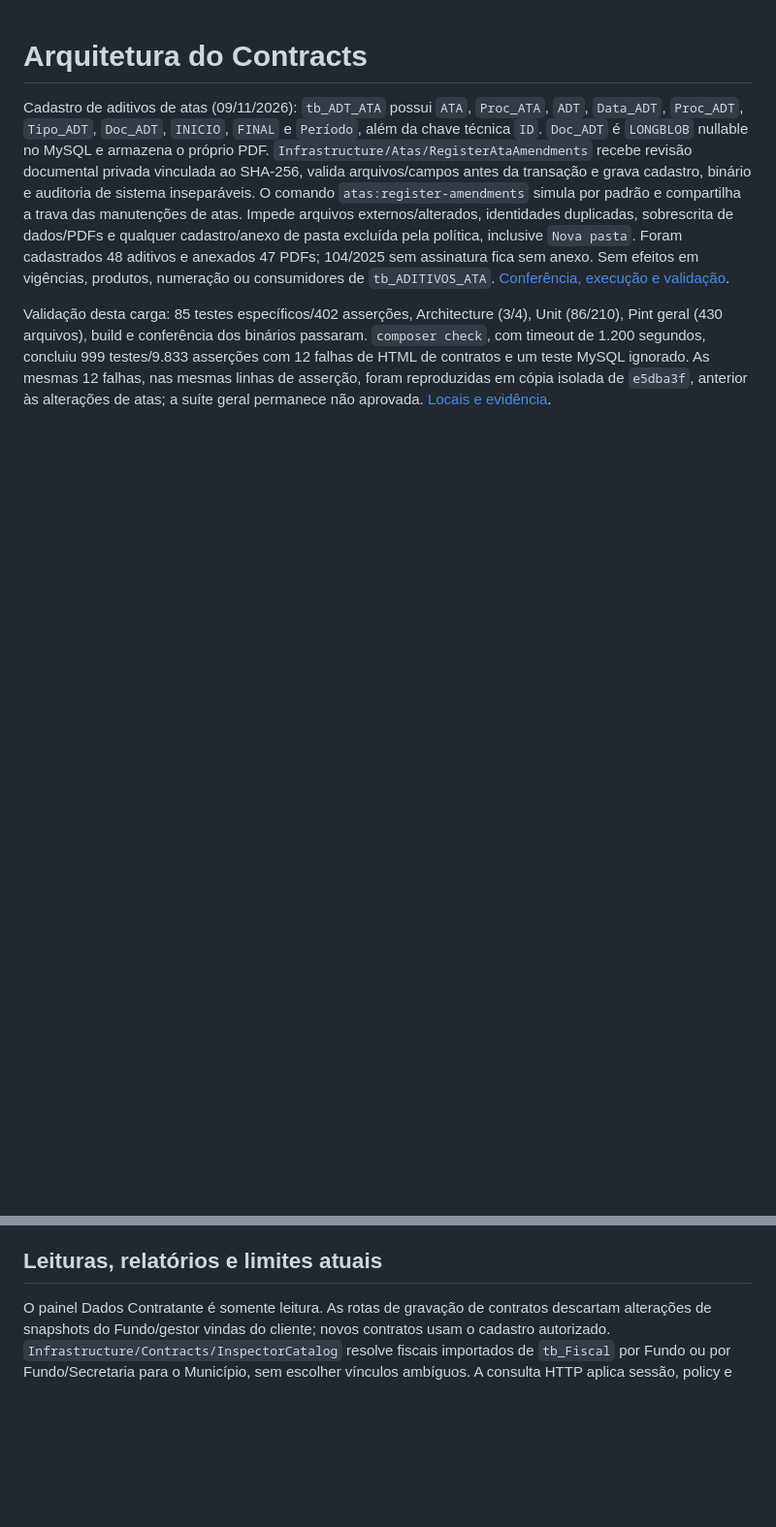
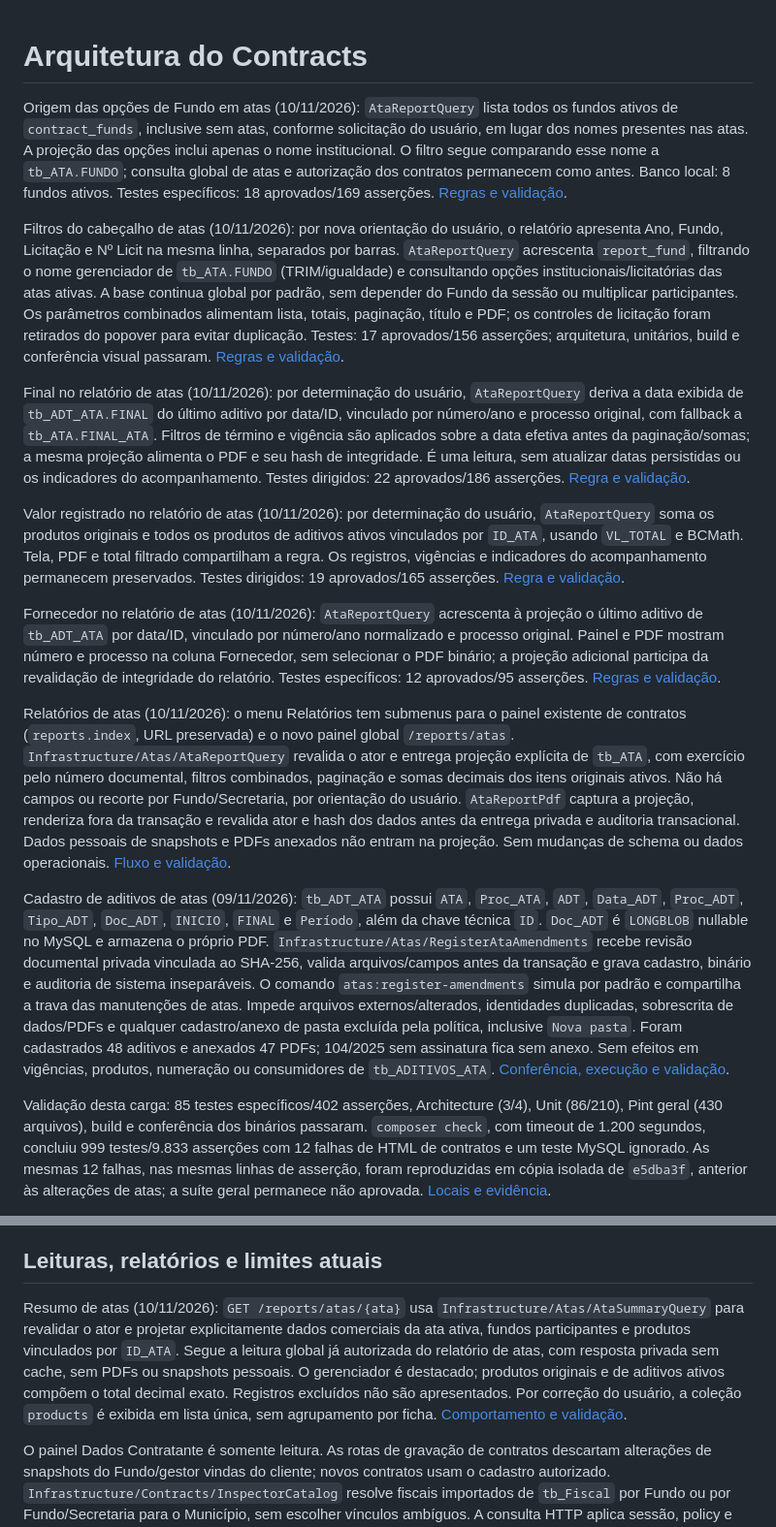
Before and after one commit to valdir-fernando/Contracts, a Markdown page: docs/architecture.md, 2 parts joined by grey strips. Shown at 97% size. Drawn GitHub-style; blank space fills up the shorter version.

```diff
--- a/docs/architecture.md
+++ b/docs/architecture.md
@@ -1,4 +1,16 @@
 # Arquitetura do Contracts
+
+Origem das opções de Fundo em atas (10/11/2026): `AtaReportQuery` lista todos os fundos ativos de `contract_funds`, inclusive sem atas, conforme solicitação do usuário, em lugar dos nomes presentes nas atas. A projeção das opções inclui apenas o nome institucional. O filtro segue comparando esse nome a `tb_ATA.FUNDO`; consulta global de atas e autorização dos contratos permanecem como antes. Banco local: 8 fundos ativos. Testes específicos: 18 aprovados/169 asserções. [Regras e validação](ata-reports.md).
+
+Filtros do cabeçalho de atas (10/11/2026): por nova orientação do usuário, o relatório apresenta Ano, Fundo, Licitação e Nº Licit na mesma linha, separados por barras. `AtaReportQuery` acrescenta `report_fund`, filtrando o nome gerenciador de `tb_ATA.FUNDO` (TRIM/igualdade) e consultando opções institucionais/licitatórias das atas ativas. A base continua global por padrão, sem depender do Fundo da sessão ou multiplicar participantes. Os parâmetros combinados alimentam lista, totais, paginação, título e PDF; os controles de licitação foram retirados do popover para evitar duplicação. Testes: 17 aprovados/156 asserções; arquitetura, unitários, build e conferência visual passaram. [Regras e validação](ata-reports.md).
+
+Final no relatório de atas (10/11/2026): por determinação do usuário, `AtaReportQuery` deriva a data exibida de `tb_ADT_ATA.FINAL` do último aditivo por data/ID, vinculado por número/ano e processo original, com fallback a `tb_ATA.FINAL_ATA`. Filtros de término e vigência são aplicados sobre a data efetiva antes da paginação/somas; a mesma projeção alimenta o PDF e seu hash de integridade. É uma leitura, sem atualizar datas persistidas ou os indicadores do acompanhamento. Testes dirigidos: 22 aprovados/186 asserções. [Regra e validação](ata-reports.md).
+
+Valor registrado no relatório de atas (10/11/2026): por determinação do usuário, `AtaReportQuery` soma os produtos originais e todos os produtos de aditivos ativos vinculados por `ID_ATA`, usando `VL_TOTAL` e BCMath. Tela, PDF e total filtrado compartilham a regra. Os registros, vigências e indicadores do acompanhamento permanecem preservados. Testes dirigidos: 19 aprovados/165 asserções. [Regra e validação](ata-reports.md).
+
+Fornecedor no relatório de atas (10/11/2026): `AtaReportQuery` acrescenta à projeção o último aditivo de `tb_ADT_ATA` por data/ID, vinculado por número/ano normalizado e processo original. Painel e PDF mostram número e processo na coluna Fornecedor, sem selecionar o PDF binário; a projeção adicional participa da revalidação de integridade do relatório. Testes específicos: 12 aprovados/95 asserções. [Regras e validação](ata-reports.md).
+
+Relatórios de atas (10/11/2026): o menu Relatórios tem submenus para o painel existente de contratos (`reports.index`, URL preservada) e o novo painel global `/reports/atas`. `Infrastructure/Atas/AtaReportQuery` revalida o ator e entrega projeção explícita de `tb_ATA`, com exercício pelo número documental, filtros combinados, paginação e somas decimais dos itens originais ativos. Não há campos ou recorte por Fundo/Secretaria, por orientação do usuário. `AtaReportPdf` captura a projeção, renderiza fora da transação e revalida ator e hash dos dados antes da entrega privada e auditoria transacional. Dados pessoais de snapshots e PDFs anexados não entram na projeção. Sem mudanças de schema ou dados operacionais. [Fluxo e validação](ata-reports.md).
 
 Cadastro de aditivos de atas (09/11/2026): `tb_ADT_ATA` possui `ATA`, `Proc_ATA`, `ADT`, `Data_ADT`, `Proc_ADT`, `Tipo_ADT`, `Doc_ADT`, `INICIO`, `FINAL` e `Período`, além da chave técnica `ID`. `Doc_ADT` é `LONGBLOB` nullable no MySQL e armazena o próprio PDF. `Infrastructure/Atas/RegisterAtaAmendments` recebe revisão documental privada vinculada ao SHA-256, valida arquivos/campos antes da transação e grava cadastro, binário e auditoria de sistema inseparáveis. O comando `atas:register-amendments` simula por padrão e compartilha a trava das manutenções de atas. Impede arquivos externos/alterados, identidades duplicadas, sobrescrita de dados/PDFs e qualquer cadastro/anexo de pasta excluída pela política, inclusive `Nova pasta`. Foram cadastrados 48 aditivos e anexados 47 PDFs; 104/2025 sem assinatura fica sem anexo. Sem efeitos em vigências, produtos, numeração ou consumidores de `tb_ADITIVOS_ATA`. [Conferência, execução e validação](ata-amendment-register.md).
 
@@ -271,6 +283,8 @@ A CI verifica arquitetura explicitamente, PHPStan nível 5 em Domain/Application
 
 ## Leituras, relatórios e limites atuais
 
+Resumo de atas (10/11/2026): `GET /reports/atas/{ata}` usa `Infrastructure/Atas/AtaSummaryQuery` para revalidar o ator e projetar explicitamente dados comerciais da ata ativa, fundos participantes e produtos vinculados por `ID_ATA`. Segue a leitura global já autorizada do relatório de atas, com resposta privada sem cache, sem PDFs ou snapshots pessoais. O gerenciador é destacado; produtos originais e de aditivos ativos compõem o total decimal exato. Registros excluídos não são apresentados. Por correção do usuário, a coleção `products` é exibida em lista única, sem agrupamento por ficha. [Comportamento e validação](ata-reports.md#resumo-da-ata).
+
 O painel Dados Contratante é somente leitura. As rotas de gravação de contratos descartam alterações de snapshots do Fundo/gestor vindas do cliente; novos contratos usam o cadastro autorizado. `Infrastructure/Contracts/InspectorCatalog` resolve fiscais importados de `tb_Fiscal` por Fundo ou por Fundo/Secretaria para o Município, sem escolher vínculos ambíguos. A consulta HTTP aplica sessão, policy e escopos, com projeção privada e CPF/RG apenas para administradores. A resolução na gravação ocorre sob transação e lock, preserva históricos quando o contexto não muda e compartilha a auditoria do contrato. [Comportamento, importação e validação](inspector-autofill-2026-10-15.md).
 
 Leituras continuam usando Eloquent nos adaptadores existentes, com `visibleTo` e policies. Após a retirada da listagem duplicada, `ContractListingQuery` pesquisa apenas contratos excluídos para administradores; consultas ativas permanecem nos relatórios. `ContractSearch` mantém filtros compartilhados pelos relatórios; `review=1` usa `pendingReview`. `withValidity` traduz a classificação temporal para SQL; `endingBetween` compartilha os limites inclusivos de calendário/alertas/relatórios a vencer.
```
Also changed, not shown: README.md (+2 -0 lines), docs/ata-reports.md (added, +96 -0 lines).
